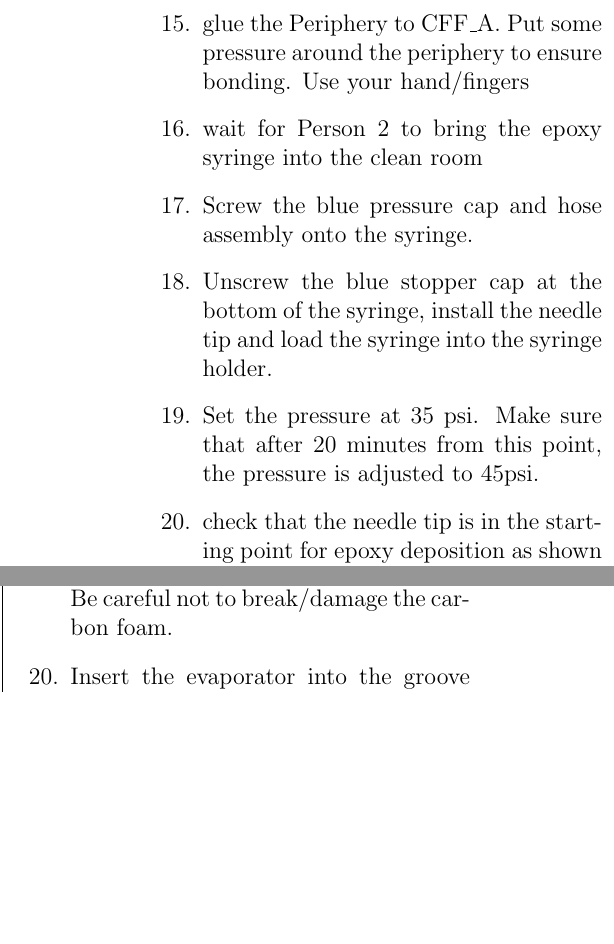
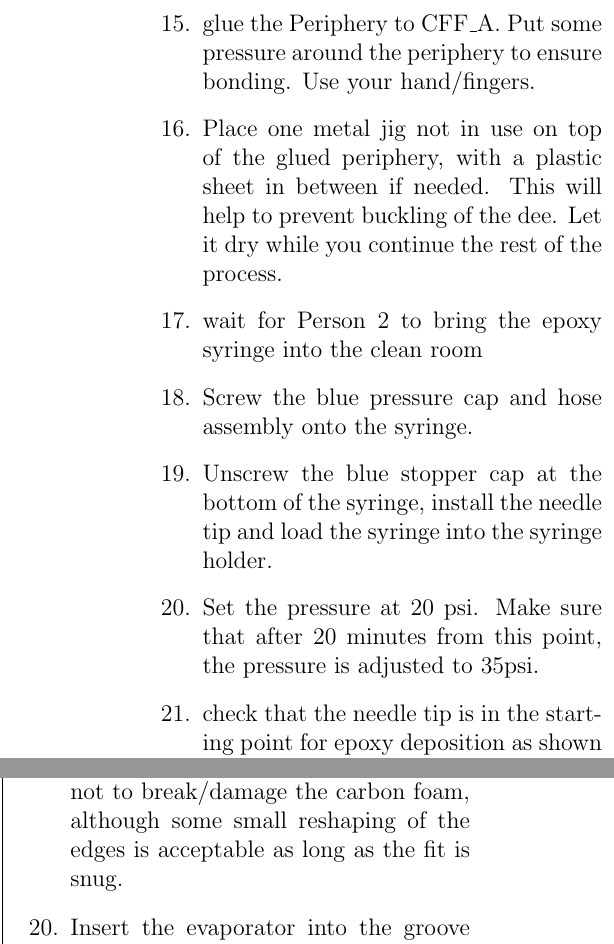
Before and after one commit to jmonroym/Cornell-sop, a LaTeX document (Cornell-TFPX-PhII-SOP-DC.tex): two parts of the columns of page 7 of 12 before the commit and two parts of the columns of page 7 of 11 after it, joined at a grey line, cut so that both start at the same text, the shorter picture padded with empty space. Compiled offline with pdfLaTeX.

Commit message:
Update Cornell-TFPX-PhII-SOP-DC.tex

```diff
--- a/Cornell-TFPX-PhII-SOP-DC.tex
+++ b/Cornell-TFPX-PhII-SOP-DC.tex
@@ -147,7 +147,8 @@ The ``DEE'' is the mechanical structure supporting the silicon modules. It also
     \item Mount the CFF\_A onto the bottom jig plate on Stand 1 using the jig poles and holes in the CFF\_A. Repeat for CFF\_B on the bottom jig on stand 2.
     \item Put a rubber beaker on the scale and tare. Pour 8.1 g of Part A EA9396 epoxy in the beaker. Tare it again. Pour 2.4 g of part B EA9396 epoxy. Mix thoroughly for 2 minutes.
     \item Spread plain epoxy on the PEEK periphery bottom face, using the paint brush.
-    \item glue the Periphery to CFF\_A. Put some pressure around the periphery to ensure bonding. Use your hand/fingers
+    \item glue the Periphery to CFF\_A. Put some pressure around the periphery to ensure bonding. Use your hand/fingers.
+    \item Place one metal jig not in use on top of the glued periphery, with a plastic sheet in between if needed. This will help to prevent buckling of the dee. Let it dry while you continue the rest of the process.
     \item wait for Person 2 to bring the epoxy syringe into the clean room
  %   \end{itemize}
 
@@ -155,7 +156,7 @@ The ``DEE'' is the mechanical structure supporting the silicon modules. It also
 %    \begin{itemize}[leftmargin=*]
         \item Screw the blue pressure cap and hose assembly onto the syringe.
         \item Unscrew the blue stopper cap at the bottom of the syringe, install the needle tip and load the syringe into the syringe holder.
-        \item Set the pressure at 35 psi. Make sure that after 20 minutes from this point, the pressure is adjusted to 45psi.
+        \item Set the pressure at 20 psi. Make sure that after 20 minutes from this point, the pressure is adjusted to 35psi.
         \item check that the needle tip is in the starting point for epoxy deposition as shown in figure \ref{needleref}. If needle tip is not in position, adjust it using motion composer interface.
         \begin{figure}[h!]
             \centering
@@ -231,7 +232,7 @@ The ``DEE'' is the mechanical structure supporting the silicon modules. It also
 %    \begin{itemize}
         \item Prepare inserts and Evaporator.
         \item Once the epoxy deposition on stand 2 starts, move bottom jig from stand 1 to working table on the left of gantry.
-        \item Take inserts and stick them on the  CFF\_A carbon foam holes using the tweezers. Be careful not to break/damage the carbon foam.
+        \item Take inserts and stick them on the  CFF\_A carbon foam holes using the tweezers or popsicle sticks to press in. Be careful not to break/damage the carbon foam, although some small reshaping of the edges is acceptable as long as the fit is snug.
         \item Insert the evaporator into the groove making sure that it fits. Push with gently with fingers.
         \item Spread plain epoxy over the top surface of the PEEK periphery using the paint brush, so that when CFF\_B is stacked, the carbon fiber sticks to the periphery.
         \item Prepare top jig plate to complete the full stack.
```
Also changed, not shown: Cornell-TFPX-PhII-SOP-DC.tex (8 more changed lines).
